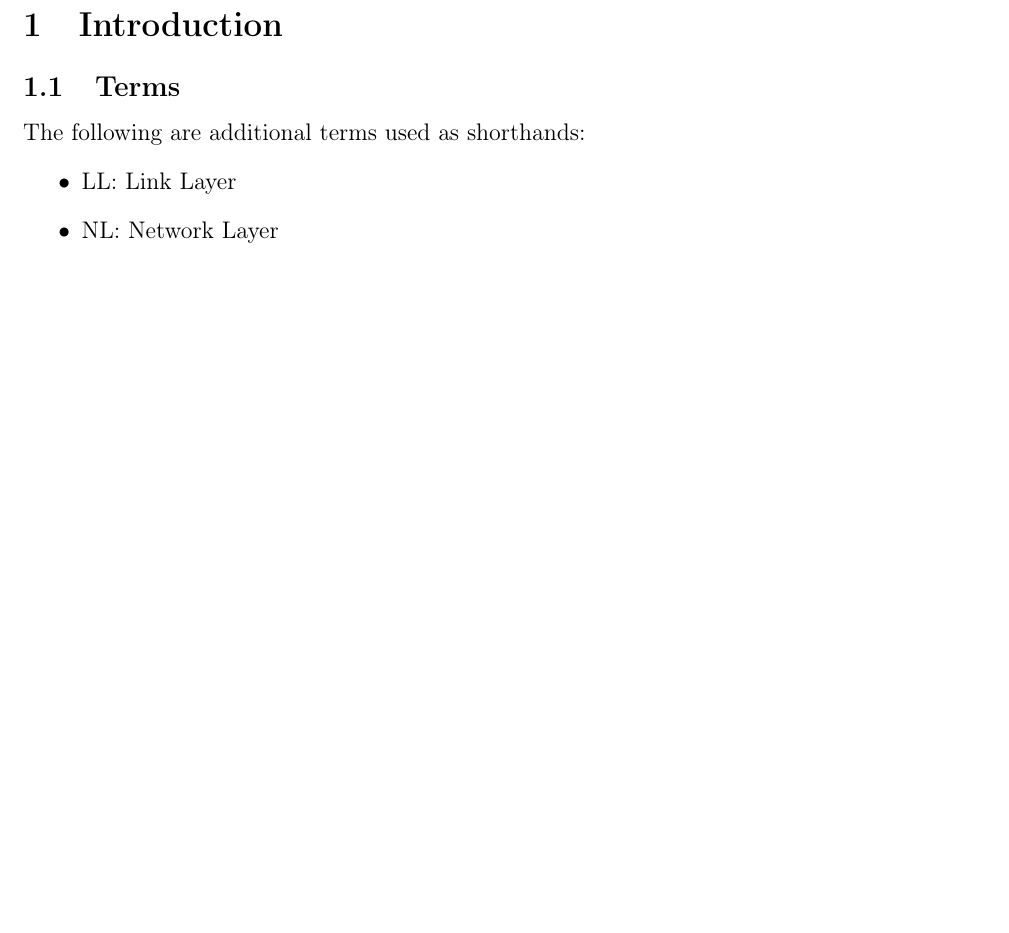
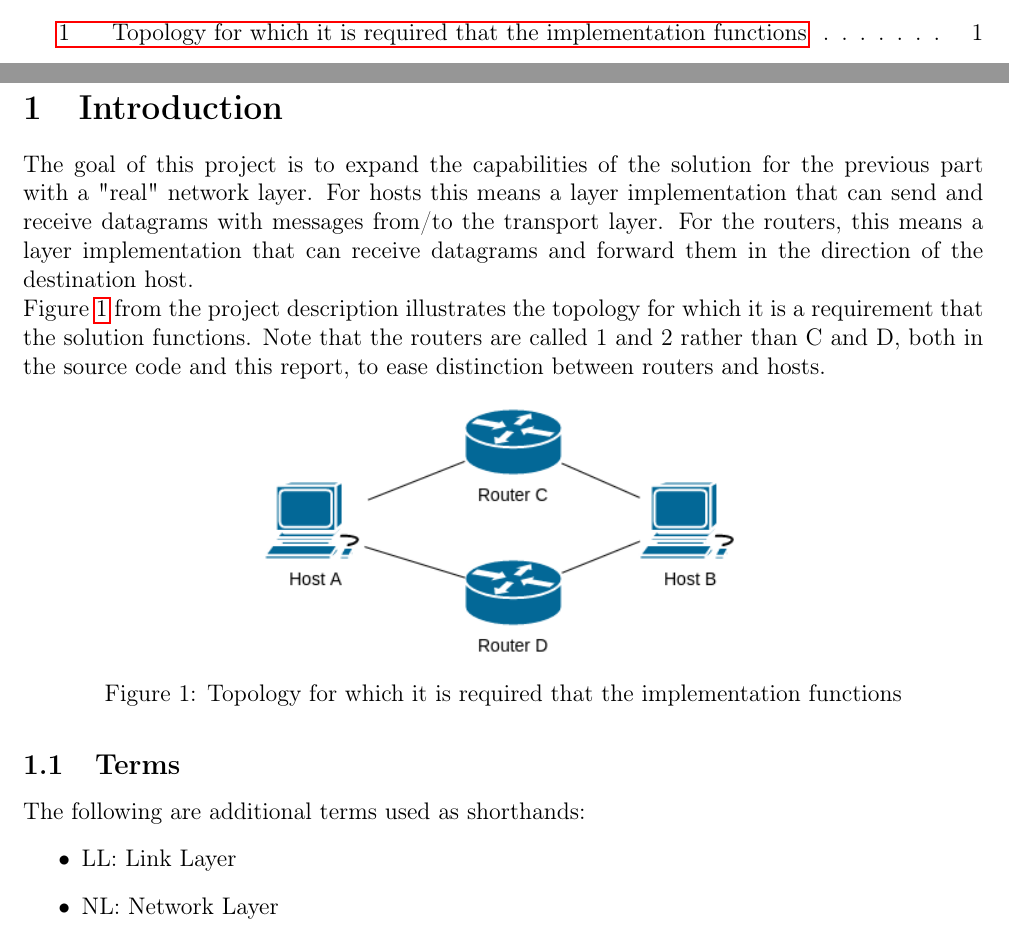
Before and after one commit to GabrielJadderson/GPP, a LaTeX document (report-part2/main.tex, which reads report-part2/modules/introduction.tex): part of page 4 of 8 before the commit and two parts of pages 3 and 4 of 8 after it, the two joined at a grey line, cut at the place of the change, the shorter picture padded with empty space. Compiled offline with pdfLaTeX.

Commit message:
Introduction

```diff
--- a/report-part2/modules/introduction.tex
+++ b/report-part2/modules/introduction.tex
@@ -1,4 +1,14 @@
 \section{Introduction}
+
+The goal of this project is to expand the capabilities of the solution for the previous part with a "real" network layer. For hosts this means a layer implementation that can send and receive datagrams with messages from/to the transport layer. For the routers, this means a layer implementation that can receive datagrams and forward them in the direction of the destination host.\\
+Figure \ref{fig:GivenTopology} from the project description illustrates the topology for which it is a requirement that the solution functions. Note that the routers are called 1 and 2 rather than C and D, both in the source code and this report, to ease distinction between routers and hosts.
+
+\begin{figure}[H]
+\centering
+\includegraphics[width=0.5\textwidth]{../figs/network-topology.png}
+\caption{Topology for which it is required that the implementation functions}
+\label{fig:GivenTopology}
+\end{figure}
 
 
 
```
Also changed, not shown: report-part2/figs/network-topology.png (added).
